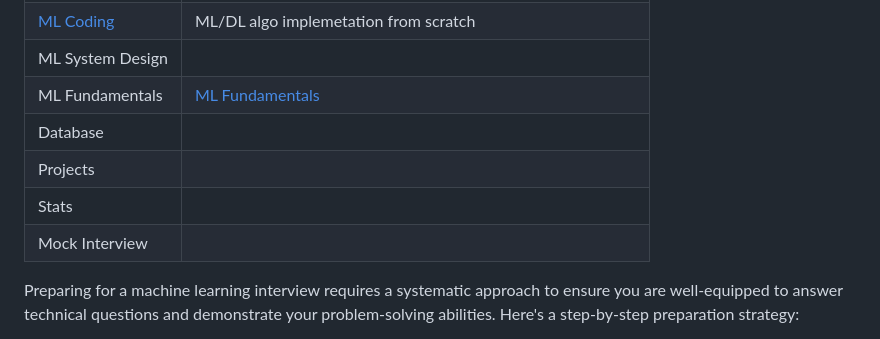
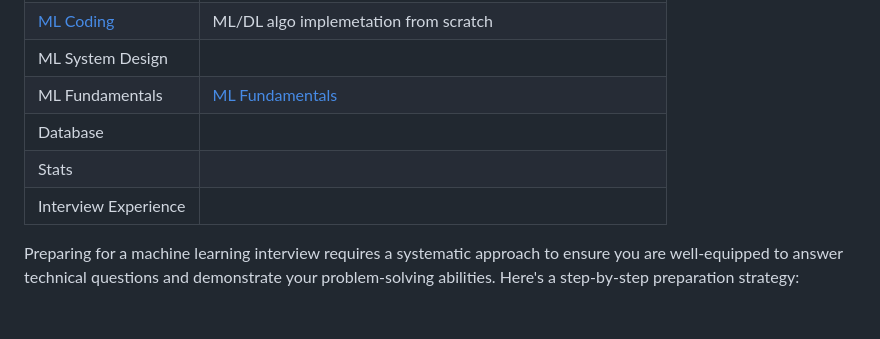
Before and after one commit to deepak7376/machine-learning-guide, a Markdown page: README.md, the part around the change. Drawn GitHub-style; blank space fills up the shorter version.

```diff
--- a/README.md
+++ b/README.md
@@ -7,9 +7,8 @@
 | ML System Design   |                                            |
 | ML Fundamentals    |  [ML Fundamentals](ml_fundamentals.md)                                          |
 | Database           |                                            |
-| Projects           |                                            |
 | Stats              |                                            |
-| Mock Interview     |                                            |
+| Interview Experience     |                                            |
 
 
 Preparing for a machine learning interview requires a systematic approach to ensure you are well-equipped to answer technical questions and demonstrate your problem-solving abilities. Here's a step-by-step preparation strategy:
```
